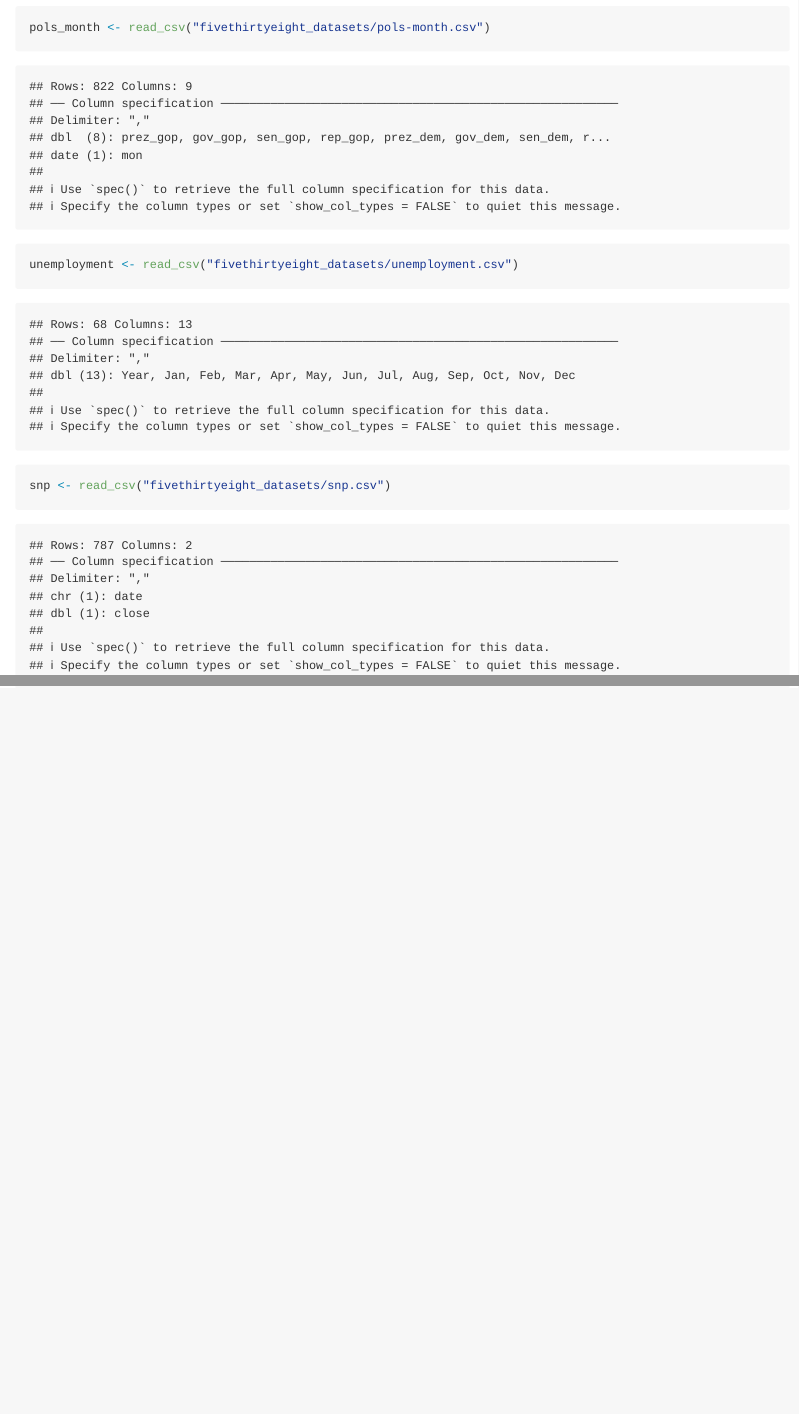
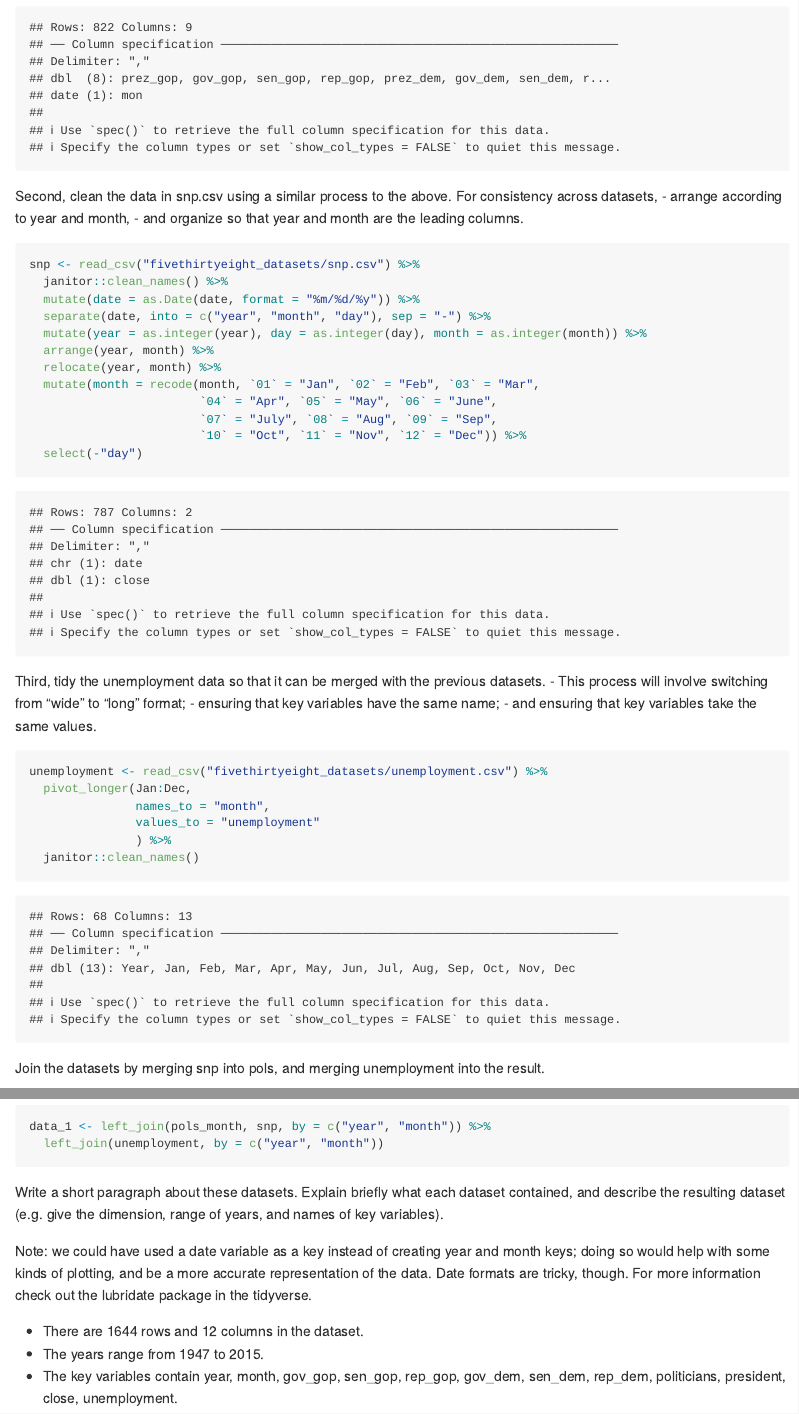
Before and after one commit to candicejiaruiyu/p8105_hw2_jy3360, an R Markdown document (p8105_hw2_jy3360.Rmd): the page in a window 1100 px wide, from 640 px down before the commit and from 980 px down after it, so that both start at the same text, and a second part further down, joined at a grey line. The pictures show the output file p8105_hw2_jy3360.md that the author committed with the source, drawn offline in the style of GitHub.

Commit message:
Finish Problem 1

````diff
--- a/p8105_hw2_jy3360.Rmd
+++ b/p8105_hw2_jy3360.Rmd
@@ -18,4 +18,3 @@ First, clean the data in pols-month.csv.
 
 ```{r}
 library(tidyverse)
-pols_month <- read_csv("fivethirtyeight_datasets/pols-month.csv")
@@ -22,5 +37,47 @@ pols_month <- read_csv("fivethirtyeight_datasets/pols-month.csv")
+Second, clean the data in snp.csv using a similar process to the above. For consistency across datasets,
+- arrange according to year and month,
+- and organize so that year and month are the leading columns.
 
-unemployment <- read_csv("fivethirtyeight_datasets/unemployment.csv")
-snp <- read_csv("fivethirtyeight_datasets/snp.csv")
+```{r}
+snp <- read_csv("fivethirtyeight_datasets/snp.csv") %>%
+  janitor::clean_names() %>%
+  mutate(date = as.Date(date, format = "%m/%d/%y")) %>%
+  separate(date, into = c("year", "month", "day"), sep = "-") %>%
+  mutate(year = as.integer(year), day = as.integer(day), month = as.integer(month)) %>%
+  arrange(year, month) %>%
+  relocate(year, month) %>%
+  mutate(month = recode(month, `01` = "Jan", `02` = "Feb", `03` = "Mar",
+                        `04` = "Apr", `05` = "May", `06` = "June",
+                        `07` = "July", `08` = "Aug", `09` = "Sep",
+                        `10` = "Oct", `11` = "Nov", `12` = "Dec")) %>%
+  select(-"day")
 
 ```
+
+Third, tidy the unemployment data so that it can be merged with the previous datasets.
+- This process will involve switching from “wide” to “long” format;
+- ensuring that key variables have the same name;
+- and ensuring that key variables take the same values.
+```{r}
+unemployment <- read_csv("fivethirtyeight_datasets/unemployment.csv") %>%
+  pivot_longer(Jan:Dec,
+               names_to = "month",
+               values_to = "unemployment"
+               ) %>%
+  janitor::clean_names()
+```
+
+Join the datasets by merging snp into pols, and merging unemployment into the result.
+```{r}
+data_1 <- left_join(pols_month, snp, by = c("year", "month")) %>%
+  left_join(unemployment, by = c("year", "month"))
+```
+
+
+Write a short paragraph about these datasets. Explain briefly what each dataset contained, and describe the resulting dataset (e.g. give the dimension, range of years, and names of key variables).
+
+Note: we could have used a date variable as a key instead of creating year and month keys; doing so would help with some kinds of plotting, and be a more accurate representation of the data. Date formats are tricky, though. For more information check out the lubridate package in the tidyverse.
+
+- There are `r nrow(data_1)` rows and `r ncol(data_1)` columns in the dataset.
+- The years range from `r range(data_1$year)[1]` to `r range(data_1$year)[2]`.
+- The key variables contain `r names(data_1)`.
````
Also changed, not shown: p8105_hw2_jy3360.md, p8105_hw2_jy3360.Rmd (16 more changed lines).
